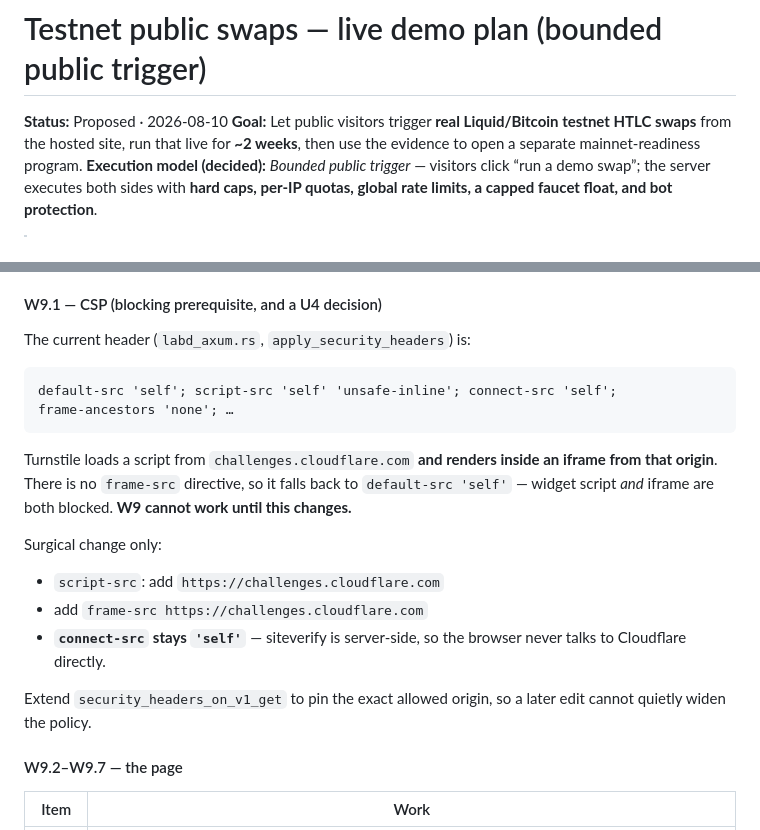
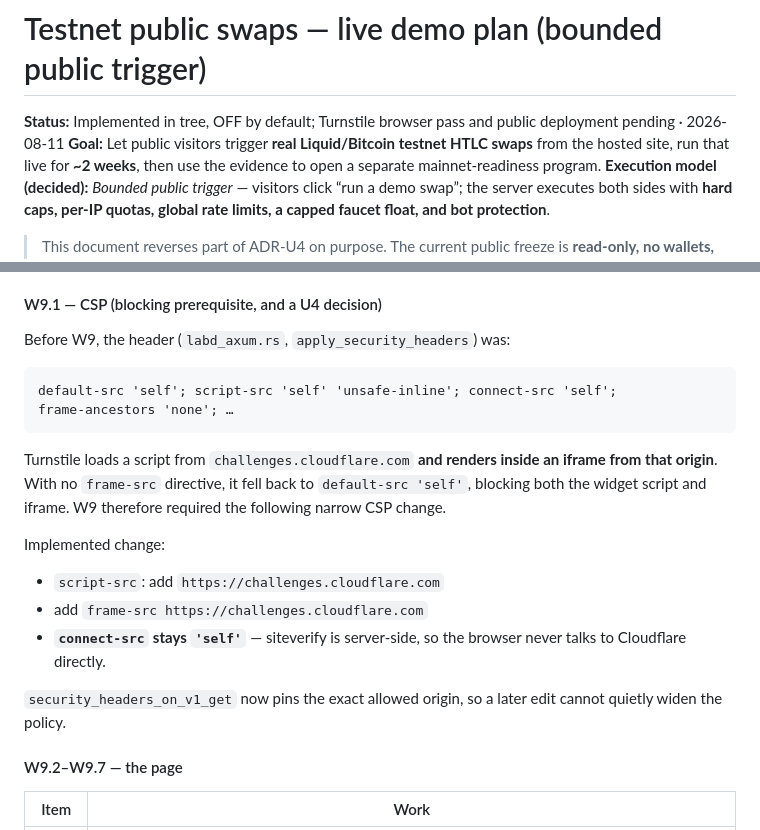
Before and after one commit to EdwinKestler/rgbmvp, a Markdown page: docs/TESTNET_PUBLIC_SWAPS.md, 2 parts joined by grey strips. Rendered like a GitHub page.

````diff
--- a/docs/TESTNET_PUBLIC_SWAPS.md
+++ b/docs/TESTNET_PUBLIC_SWAPS.md
@@ -1,6 +1,7 @@
 # Testnet public swaps — live demo plan (bounded public trigger)
 
-**Status:** Proposed · 2026-08-10
+**Status:** Implemented in tree, OFF by default; Turnstile browser pass and
+public deployment pending · 2026-08-11
 **Goal:** Let public visitors trigger **real Liquid/Bitcoin testnet HTLC swaps**
 from the hosted site, run that live for **~2 weeks**, then use the evidence to
 open a separate mainnet-readiness program.
@@ -271,7 +272,7 @@ apart and means nothing already shipping in the read-only freeze is edited.
 
 #### W9.1 — CSP (blocking prerequisite, and a U4 decision)
 
-The current header (`labd_axum.rs`, `apply_security_headers`) is:
+Before W9, the header (`labd_axum.rs`, `apply_security_headers`) was:
 
 ```
 default-src 'self'; script-src 'self' 'unsafe-inline'; connect-src 'self';
@@ -279,18 +280,18 @@ frame-ancestors 'none'; …
 ```
 
 Turnstile loads a script from `challenges.cloudflare.com` **and renders inside an
-iframe from that origin**. There is no `frame-src` directive, so it falls back to
-`default-src 'self'` — widget script *and* iframe are both blocked. **W9 cannot
-work until this changes.**
+iframe from that origin**. With no `frame-src` directive, it fell back to
+`default-src 'self'`, blocking both the widget script and iframe. W9 therefore
+required the following narrow CSP change.
 
-Surgical change only:
+Implemented change:
 - `script-src`: add `https://challenges.cloudflare.com`
 - add `frame-src https://challenges.cloudflare.com`
 - **`connect-src` stays `'self'`** — siteverify is server-side, so the browser
   never talks to Cloudflare directly.
 
-Extend `security_headers_on_v1_get` to pin the exact allowed origin, so a later
-edit cannot quietly widen the policy.
+`security_headers_on_v1_get` now pins the exact allowed origin, so a later edit
+cannot quietly widen the policy.
 
 #### W9.2–W9.7 — the page
 
````
Also changed, not shown: docs/ROADMAP_NEXT.md (+1 -1 lines), docs/SCENARIOS.md (+1 -1 lines).
